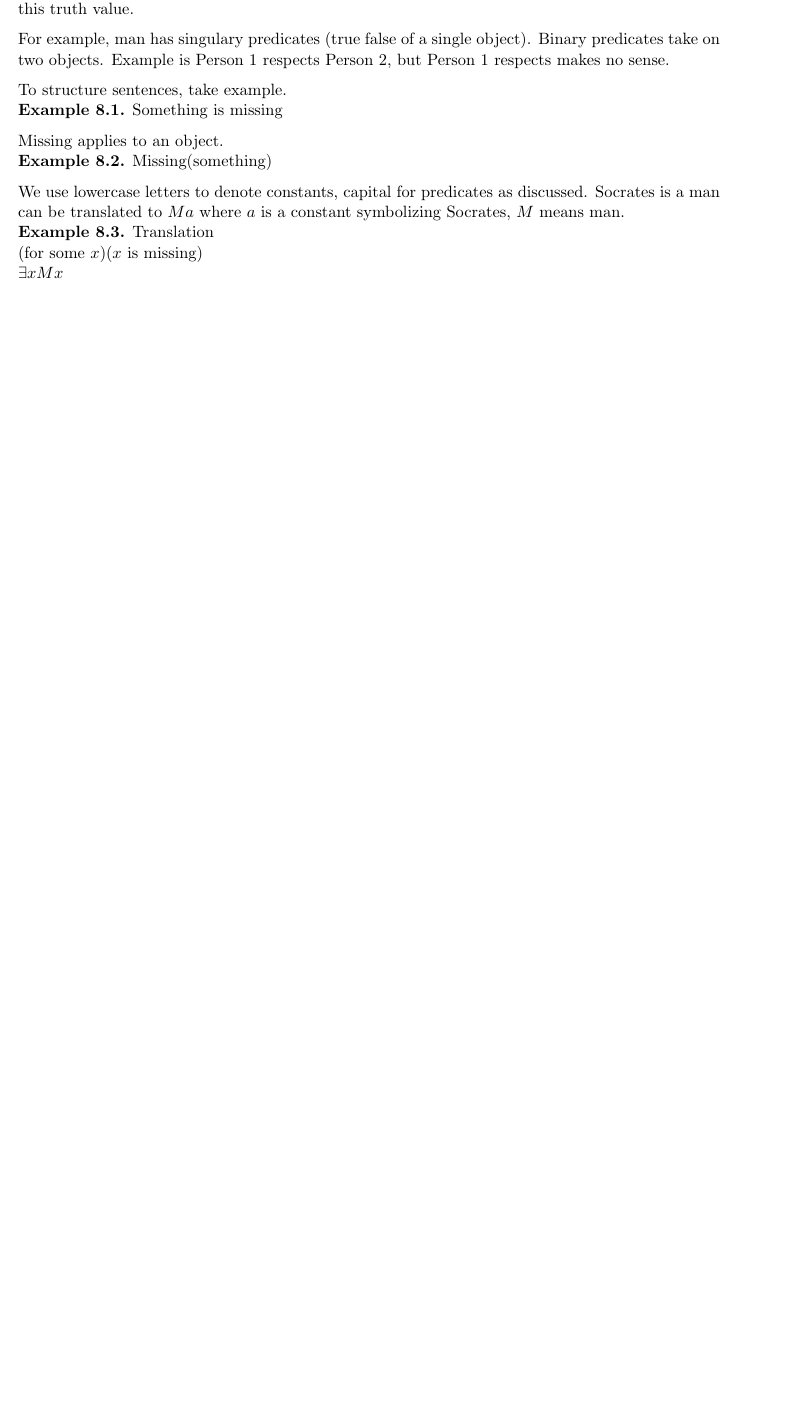
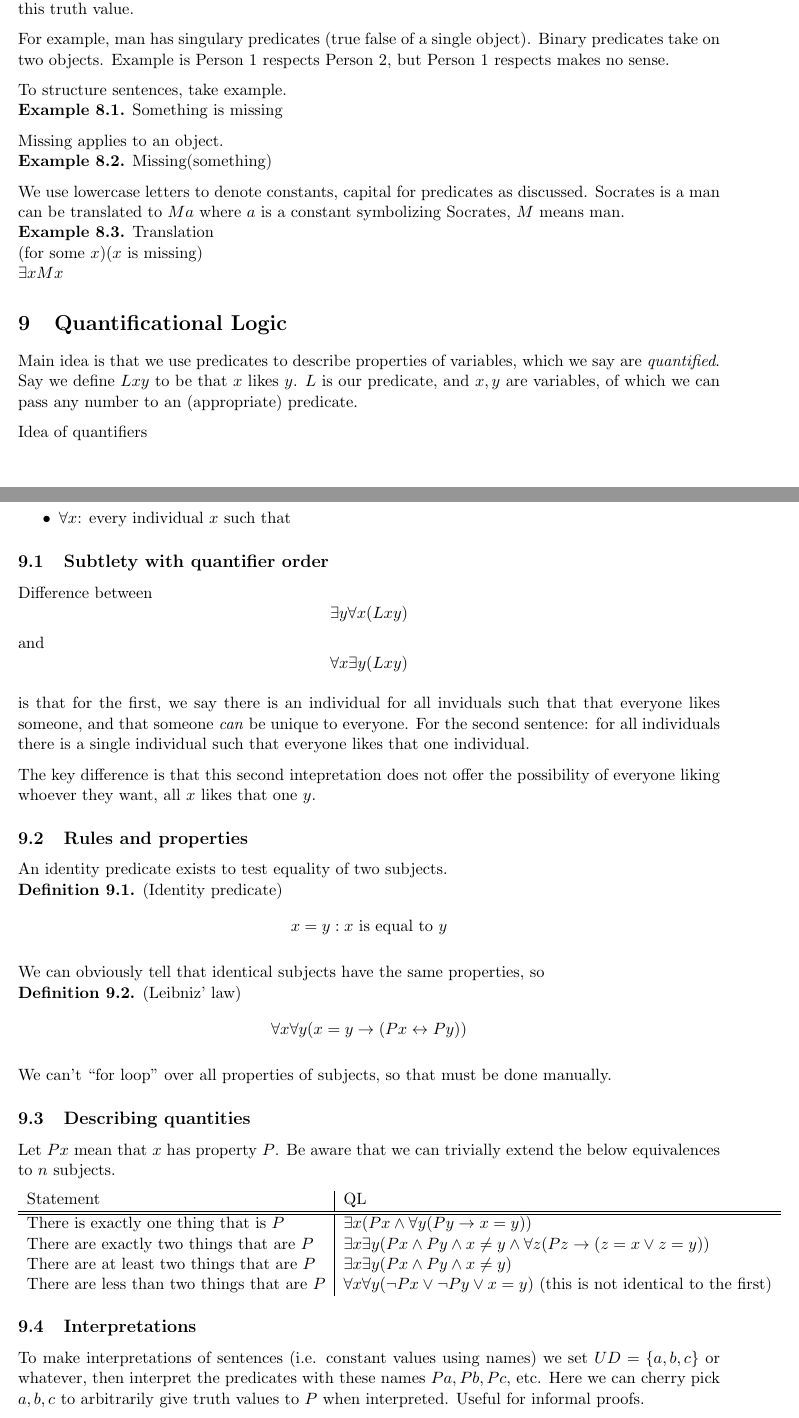
Before and after one commit to sidnb13/latex-class-notes, a LaTeX document (logic/logic-notes.tex, which reads logic/tex/quantificational.tex): part of page 6 of 6 before the commit and two parts of pages 6 and 7 of 8 after it, the two joined at a grey line, cut so that both start at the same text, the shorter picture padded with empty space. Compiled offline with pdfLaTeX.

Commit message:
FInish QL

```diff
--- a/logic/tex/quantificational.tex
+++ b/logic/tex/quantificational.tex
@@ -60,3 +60,61 @@ Socrates is a man can be translated to $Ma$ where $a$ is a constant symbolizing
     (for some $x$)($x$ is missing)\\
     $\exists x M x$
 \end{example}
+
+\section{Quantificational Logic}
+
+Main idea is that we use predicates to describe properties of variables, which we say are \ti{quantified}.
+Say we define $Lxy$ to be that $x$ likes $y$. $L$ is our predicate, and $x,y$ are variables, of which we can pass any number to an (appropriate) predicate.
+
+Idea of quantifiers
+\begin{itemize}
+    \item $\exists x$: there is some individual $x$ such that
+    \item $\forall x$: every individual $x$ such that
+\end{itemize}
+
+\subsection{Subtlety with quantifier order}
+
+Difference between
+$$\exists y\forall x (Lxy)$$
+and
+$$\forall x\exists y(Lxy)$$
+
+is that for the first, we say there is an individual for all inviduals such that that everyone likes someone, and that someone \ti{can} be unique to everyone.
+For the second sentence: for all individuals there is a single individual such that everyone likes that one individual.
+
+The key difference is that this second intepretation does not offer the possibility of everyone liking whoever they want, all $x$ likes that one $y$.
+
+\subsection{Rules and properties}
+
+An identity predicate exists to test equality of two subjects.
+
+\begin{definition} (Identity predicate)
+    $$x=y:\text{$x$ is equal to $y$}$$
+\end{definition}
+
+We can obviously tell that identical subjects have the same properties, so
+
+\begin{definition} (Leibniz' law)
+    $$\forall x\forall y(x=y\then (Px\leftrightarrow Py))$$
+\end{definition}
+
+We can't ``for loop'' over all properties of subjects, so that must be done manually.
+
+\subsection{Describing quantities}
+
+Let $Px$ mean that $x$ has property $P$. Be aware that we can trivially extend the below equivalences to $n$ subjects.
+
+\begin{tabular}{l|l}
+    Statement & QL\\
+    \hline
+    \hline
+    There is exactly one thing that is $P$ & $\exists x(Px\land \forall y(Py\then x=y))$\\
+    There are exactly two things that are $P$ & $\exists x\exists y(Px\land Py\land x\neq y\land \forall z(Pz\then (z=x\lor z=y))$\\
+    There are at least two things that are $P$ & $\exists x\exists y(Px\land Py\land x\neq y)$\\
+    There are less than two things that are $P$ & $\forall x\forall y(\lnot Px\lor \lnot Py\lor x=y)$ (this is not identical to the first)\\
+\end{tabular}
+
+\subsection{Interpretations}
+
+To make interpretations of sentences (i.e. constant values using names) we set $UD=\{a,b,c\}$ or whatever,
+then interpret the predicates with these names $Pa,Pb,Pc$, etc. Here we can cherry pick $a,b,c$ to arbitrarily give truth values to $P$ when interpreted. Useful for informal proofs.
```
Also changed, not shown: logic/output/logic-notes.pdf, logic/tex/quantificational.tex (16 more changed lines).
